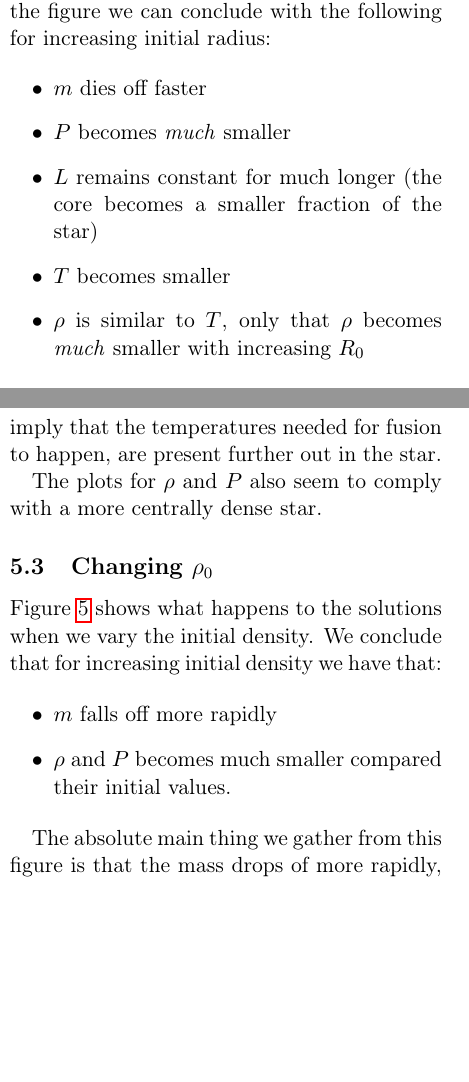
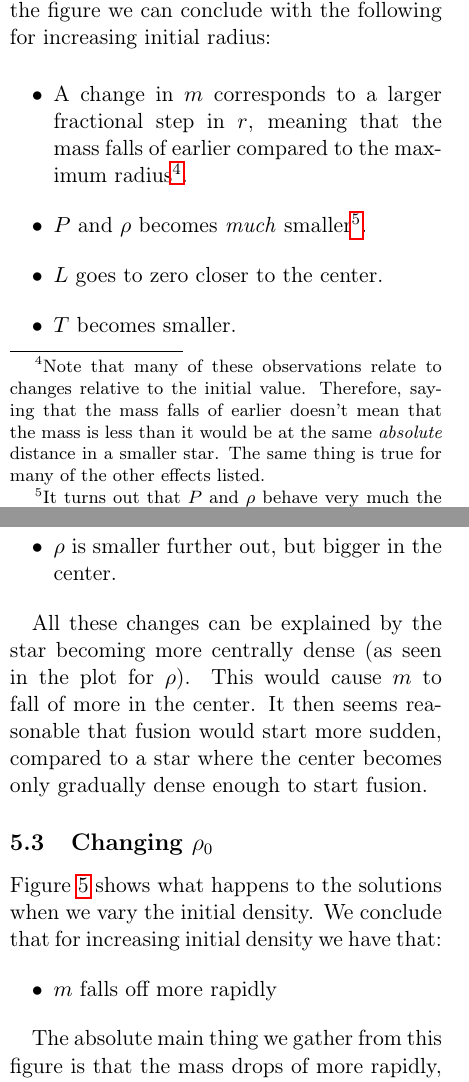
Before and after one commit to bsamseth/ast3310, a LaTeX paper (report/report.tex): two parts of the columns of pages 6 and 7 of 13 before the commit and two parts of the columns of pages 6 and 7 of 14 after it, joined at a grey line, cut so that both start at the same text, the shorter picture padded with empty space. The pictures show the PDF file report/report.pdf that the author committed with the source.

Commit message:
Report: Ready to hand in

```diff
--- a/report/report.tex
+++ b/report/report.tex
@@ -398,12 +394,3 @@ conclude with the following for increasing initial radius:
-\begin{itemize}
-  \item $m$ dies off faster
-  \item $P$ becomes \emph{much} smaller
-\item $L$ remains constant for much longer (the core becomes a smaller
-  fraction of the star)
-\item $T$ becomes smaller
-\item $\rho$ is similar to $T$, only that $\rho$ becomes \emph{much}
-  smaller with increasing $R_0$
-\end{itemize}
 
 \begin{figure*}[ht]
   \centering
@@ -414,3 +406,19 @@ conclude with the following for increasing initial radius:
+\begin{itemize}
+  \item A change in $m$ corresponds to a larger fractional step in
+    $r$, meaning that the mass falls of earlier compared to the
+    maximum radius\footnote{Note that
+      many of these observations relate to changes relative to the
+      initial value. Therefore, saying that the mass falls of earlier
+      doesn't mean that the mass is less than it would be at the same
+      \emph{absolute} distance in a smaller star. The same thing is
+      true for many of the other effects listed.}.
+  \item $P$ and $\rho$ becomes \emph{much} smaller\footnote{It turns
+      out that $P$ and $\rho$ behave very much the same in all of the
+      plots. This is due to the linear connection between them shown
+      in Eq. (\ref{eq:P-eq_state})}.
+  \item $L$ goes to zero closer to the center.
+  \item $T$ becomes smaller.
+\end{itemize}
 
 These effects are all reasonable given an increase in the size of the
 star. We can compare this to what we know happens to a star towards the
@@ -434 +433,0 @@ initial temperature we have that:
-\begin{itemize}
@@ -439,12 +434,3 @@ initial temperature we have that:
-\end{itemize}
-
-The main change caused by increasing $T_0$ seems to be a larger
-core. This makes sense; a higher temperature in the outer parts would
-imply that the temperatures needed for fusion to happen, are present
-further out in the star.
-
-The plots for $\rho$ and $P$ also seem to comply with a more centrally
-dense star.
 
 \begin{figure*}[ht]
   \centering
@@ -455,0 +446 @@ dense star.
+\begin{itemize}
@@ -456,13 +451,28 @@ dense star.
+  \item $\rho$ is smaller further out, but bigger in the center.
+\end{itemize}
+
+All these changes can be explained by the star becoming more centrally
+dense (as seen in the plot for $\rho$). This would cause $m$ to fall
+of more in the center. It then seems reasonable that fusion would
+start more sudden, compared to a star where the center becomes only
+gradually dense enough to start fusion.
+
 
 \subsection{Changing $\rho_0$}
+
+\begin{figure*}[ht]
+  \centering
+  \includegraphics[width=\linewidth]{fig/rho_variation.png}
+  \caption{\label{fig:rho-variation} Plots for all parameters of the star
+  showing the effects of changing the initial density $\rho_0$.}
+\end{figure*}
+
 Figure \ref{fig:rho-variation} shows what happens to the solutions
 when we vary the initial density. We conclude that for increasing
 initial density we have that:
 
 \begin{itemize}
 \item $m$ falls off more rapidly
-\item $\rho$ and $P$ becomes much smaller compared their initial
-  values.
 \end{itemize}
 
 The absolute main thing we gather from this figure is that the mass
@@ -495,3 +507,6 @@ $T_0$, or some arbitrary combination of the two according to Eq.~\eqref{eq:P-eq_
+\end{figure*}
+
+
 Figure \ref{fig:M-variation} shows the solutions for a range of total
 masses. For increasing total mass we conclude that:
 
@@ -504,9 +519,3 @@ masses. For increasing total mass we conclude that:
     slower towards the center, and the opposite is true for higher $M_0$'s
 \end{itemize}
 
-\begin{figure*}[ht]
-  \centering
-  \includegraphics[width=\linewidth]{fig/M_variation.png}
-  \caption{\label{fig:M-variation} Plots for all parameters of the star
-  showing the effects of changing the total mass $M_0$.}
-\end{figure*}
```
Also changed, not shown: report/report.pdf, report/report.tex (57 more changed lines).
